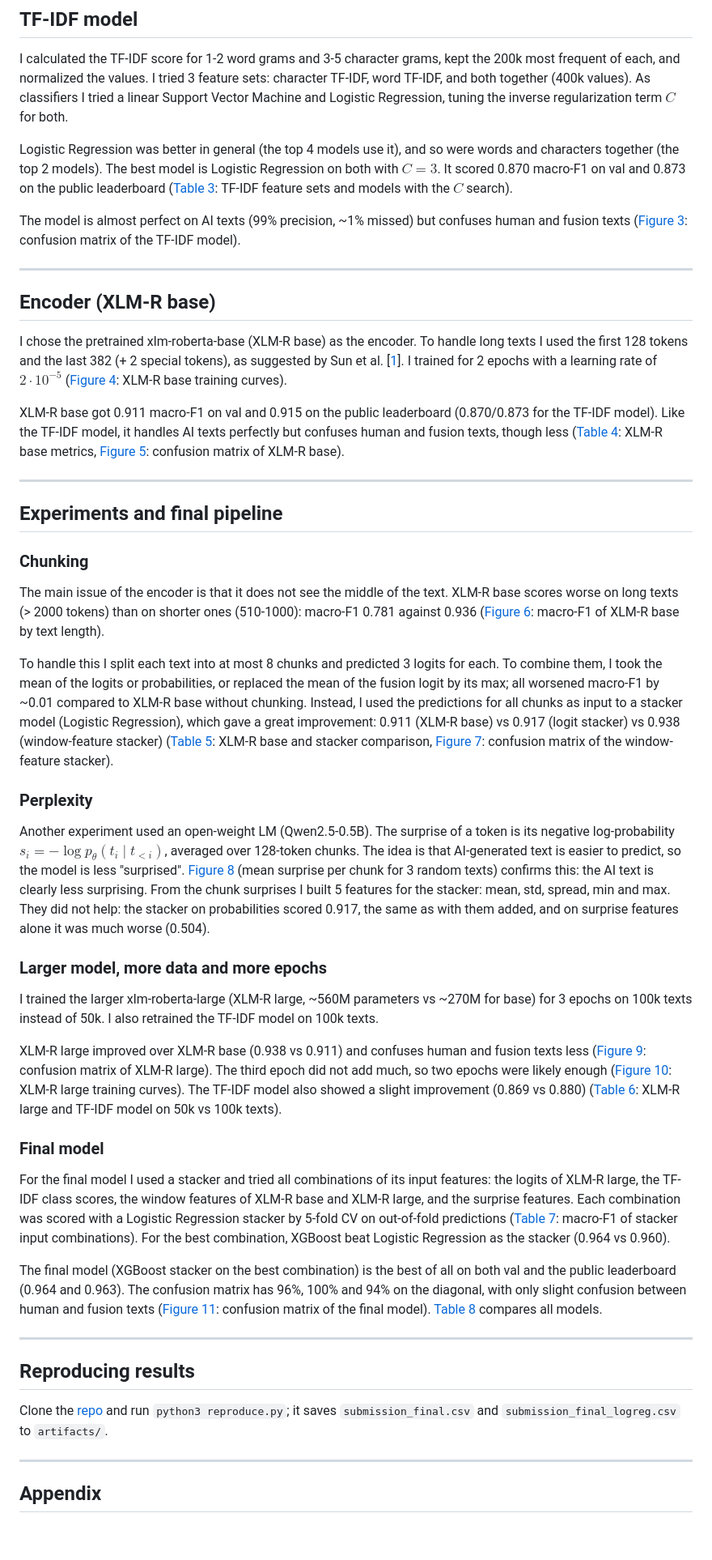
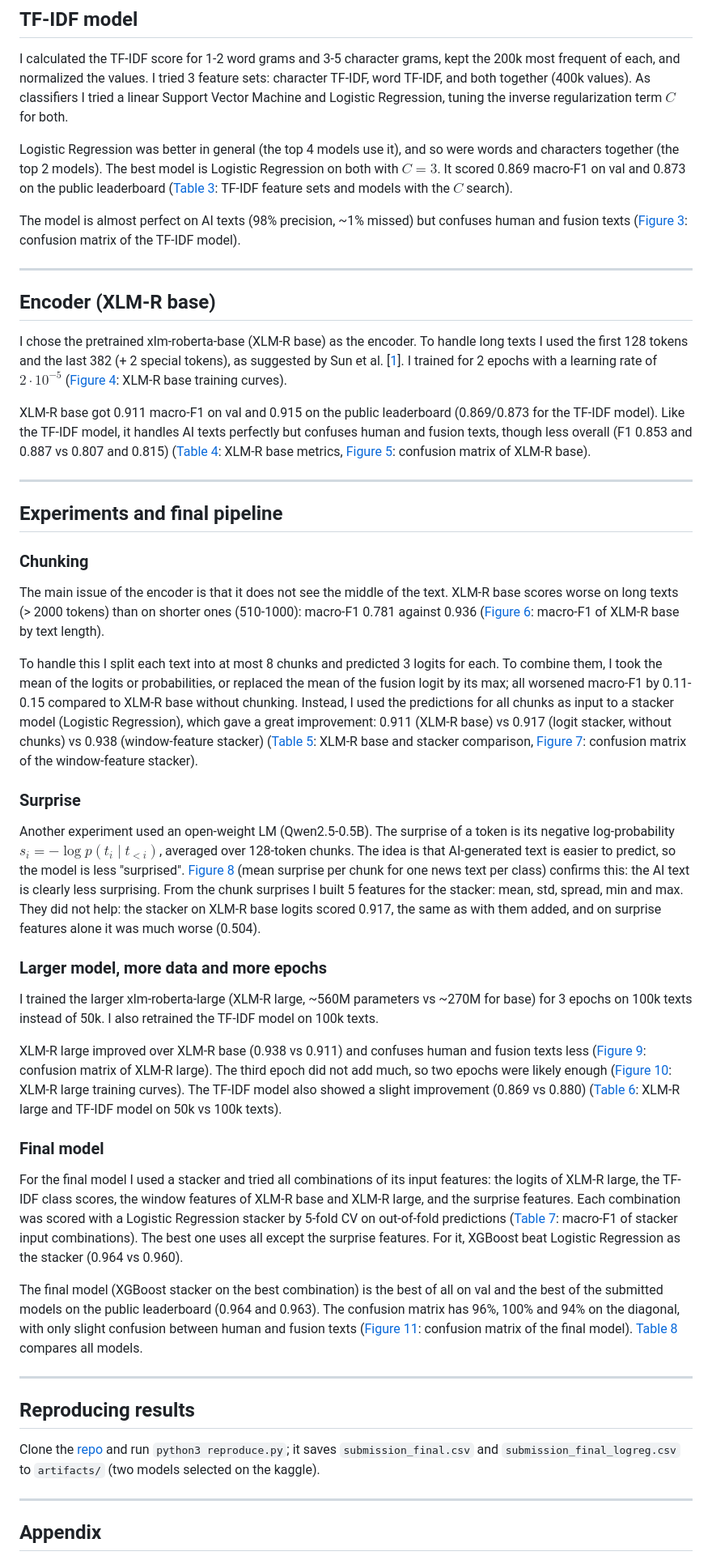
Before and after one commit to BohdanZasymovych/ai-hw3-ai-text-detection, a Markdown page: README.md, the part around one of its changes. Shown at 81% size. GitHub-like rendering; blank space fills up the shorter version.

```diff
--- a/README.md
+++ b/README.md
@@ -14,9 +14,9 @@ I chose 50000 texts for train and ~27000 for val. A plain random subsample of 50
 
 I calculated the TF-IDF score for 1-2 word grams and 3-5 character grams, kept the 200k most frequent of each, and normalized the values. I tried 3 feature sets: character TF-IDF, word TF-IDF, and both together (400k values). As classifiers I tried a linear Support Vector Machine and Logistic Regression, tuning the inverse regularization term $C$ for both.
 
-Logistic Regression was better in general (the top 4 models use it), and so were words and characters together (the top 2 models). The best model is Logistic Regression on both with $C=3$. It scored 0.870 macro-F1 on val and 0.873 on the public leaderboard ([Table 3](#tab-3): TF-IDF feature sets and models with the $C$ search).
+Logistic Regression was better in general (the top 4 models use it), and so were words and characters together (the top 2 models). The best model is Logistic Regression on both with $C=3$. It scored 0.869 macro-F1 on val and 0.873 on the public leaderboard ([Table 3](#tab-3): TF-IDF feature sets and models with the $C$ search).
 
-The model is almost perfect on AI texts (99% precision, ~1% missed) but confuses human and fusion texts ([Figure 3](#fig-3): confusion matrix of the TF-IDF model).
+The model is almost perfect on AI texts (98% precision, ~1% missed) but confuses human and fusion texts ([Figure 3](#fig-3): confusion matrix of the TF-IDF model).
 
 ---
 
@@ -24,7 +24,7 @@ The model is almost perfect on AI texts (99% precision, ~1% missed) but confuses
 
 I chose the pretrained xlm-roberta-base (XLM-R base) as the encoder. To handle long texts I used the first 128 tokens and the last 382 (+ 2 special tokens), as suggested by Sun et al. [[1](#ref-1)]. I trained for 2 epochs with a learning rate of $2 \cdot 10^{-5}$ ([Figure 4](#fig-4): XLM-R base training curves).
 
-XLM-R base got 0.911 macro-F1 on val and 0.915 on the public leaderboard (0.870/0.873 for the TF-IDF model). Like the TF-IDF model, it handles AI texts perfectly but confuses human and fusion texts, though less ([Table 4](#tab-4): XLM-R base metrics, [Figure 5](#fig-5): confusion matrix of XLM-R base).
+XLM-R base got 0.911 macro-F1 on val and 0.915 on the public leaderboard (0.869/0.873 for the TF-IDF model). Like the TF-IDF model, it handles AI texts perfectly but confuses human and fusion texts, though less overall (F1 0.853 and 0.887 vs 0.807 and 0.815) ([Table 4](#tab-4): XLM-R base metrics, [Figure 5](#fig-5): confusion matrix of XLM-R base).
 
 ---
 
@@ -34,11 +34,11 @@ XLM-R base got 0.911 macro-F1 on val and 0.915 on the public leaderboard (0.870/
 
 The main issue of the encoder is that it does not see the middle of the text. XLM-R base scores worse on long texts (> 2000 tokens) than on shorter ones (510-1000): macro-F1 0.781 against 0.936 ([Figure 6](#fig-6): macro-F1 of XLM-R base by text length).
 
-To handle this I split each text into at most 8 chunks and predicted 3 logits for each. To combine them, I took the mean of the logits or probabilities, or replaced the mean of the fusion logit by its max; all worsened macro-F1 by ~0.01 compared to XLM-R base without chunking. Instead, I used the predictions for all chunks as input to a stacker model (Logistic Regression), which gave a great improvement: 0.911 (XLM-R base) vs 0.917 (logit stacker) vs 0.938 (window-feature stacker) ([Table 5](#tab-5): XLM-R base and stacker comparison, [Figure 7](#fig-7): confusion matrix of the window-feature stacker).
+To handle this I split each text into at most 8 chunks and predicted 3 logits for each. To combine them, I took the mean of the logits or probabilities, or replaced the mean of the fusion logit by its max; all worsened macro-F1 by 0.11-0.15 compared to XLM-R base without chunking. Instead, I used the predictions for all chunks as input to a stacker model (Logistic Regression), which gave a great improvement: 0.911 (XLM-R base) vs 0.917 (logit stacker, without chunks) vs 0.938 (window-feature stacker) ([Table 5](#tab-5): XLM-R base and stacker comparison, [Figure 7](#fig-7): confusion matrix of the window-feature stacker).
 
-### **Perplexity**
+### **Surprise**
 
-Another experiment used an open-weight LM (Qwen2.5-0.5B). The surprise of a token is its negative log-probability $s_i = -\log p_\theta(t_i \mid t_{<i})$, averaged over 128-token chunks. The idea is that AI-generated text is easier to predict, so the model is less "surprised". [Figure 8](#fig-8) (mean surprise per chunk for 3 random texts) confirms this: the AI text is clearly less surprising. From the chunk surprises I built 5 features for the stacker: mean, std, spread, min and max. They did not help: the stacker on probabilities scored 0.917, the same as with them added, and on surprise features alone it was much worse (0.504).
+Another experiment used an open-weight LM (Qwen2.5-0.5B). The surprise of a token is its negative log-probability $s_i = -\log p(t_i \mid t_{<i})$, averaged over 128-token chunks. The idea is that AI-generated text is easier to predict, so the model is less "surprised". [Figure 8](#fig-8) (mean surprise per chunk for one news text per class) confirms this: the AI text is clearly less surprising. From the chunk surprises I built 5 features for the stacker: mean, std, spread, min and max. They did not help: the stacker on XLM-R base logits scored 0.917, the same as with them added, and on surprise features alone it was much worse (0.504).
 
 ### **Larger model, more data and more epochs**
 
@@ -49,15 +49,15 @@ XLM-R large improved over XLM-R base (0.938 vs 0.911) and confuses human and fus
 
 ### **Final model**
 
-For the final model I used a stacker and tried all combinations of its input features: the logits of XLM-R large, the TF-IDF class scores, the window features of XLM-R base and XLM-R large, and the surprise features. Each combination was scored with a Logistic Regression stacker by 5-fold CV on out-of-fold predictions ([Table 7](#tab-7): macro-F1 of stacker input combinations). For the best combination, XGBoost beat Logistic Regression as the stacker (0.964 vs 0.960).
+For the final model I used a stacker and tried all combinations of its input features: the logits of XLM-R large, the TF-IDF class scores, the window features of XLM-R base and XLM-R large, and the surprise features. Each combination was scored with a Logistic Regression stacker by 5-fold CV on out-of-fold predictions ([Table 7](#tab-7): macro-F1 of stacker input combinations). The best one uses all except the surprise features. For it, XGBoost beat Logistic Regression as the stacker (0.964 vs 0.960).
 
-The final model (XGBoost stacker on the best combination) is the best of all on both val and the public leaderboard (0.964 and 0.963). The confusion matrix has 96%, 100% and 94% on the diagonal, with only slight confusion between human and fusion texts ([Figure 11](#fig-11): confusion matrix of the final model). [Table 8](#tab-8) compares all models.
+The final model (XGBoost stacker on the best combination) is the best of all on val and the best of the submitted models on the public leaderboard (0.964 and 0.963). The confusion matrix has 96%, 100% and 94% on the diagonal, with only slight confusion between human and fusion texts ([Figure 11](#fig-11): confusion matrix of the final model). [Table 8](#tab-8) compares all models.
 
 ---
 
 ## **Reproducing results**
 
-Clone the [repo](https://github.com/BohdanZasymovych/ai-hw3-ai-text-detection) and run `python3 reproduce.py`; it saves `submission_final.csv` and `submission_final_logreg.csv` to `artifacts/`.
+Clone the [repo](https://github.com/BohdanZasymovych/ai-hw3-ai-text-detection) and run `python3 reproduce.py`; it saves `submission_final.csv` and `submission_final_logreg.csv` to `artifacts/` (two models selected on the kaggle).
 
 ---
 
```
Also changed, not shown: other parts of README.md (+4 -4 lines), assets/tables/table8_all_models.png, 1 other file.
